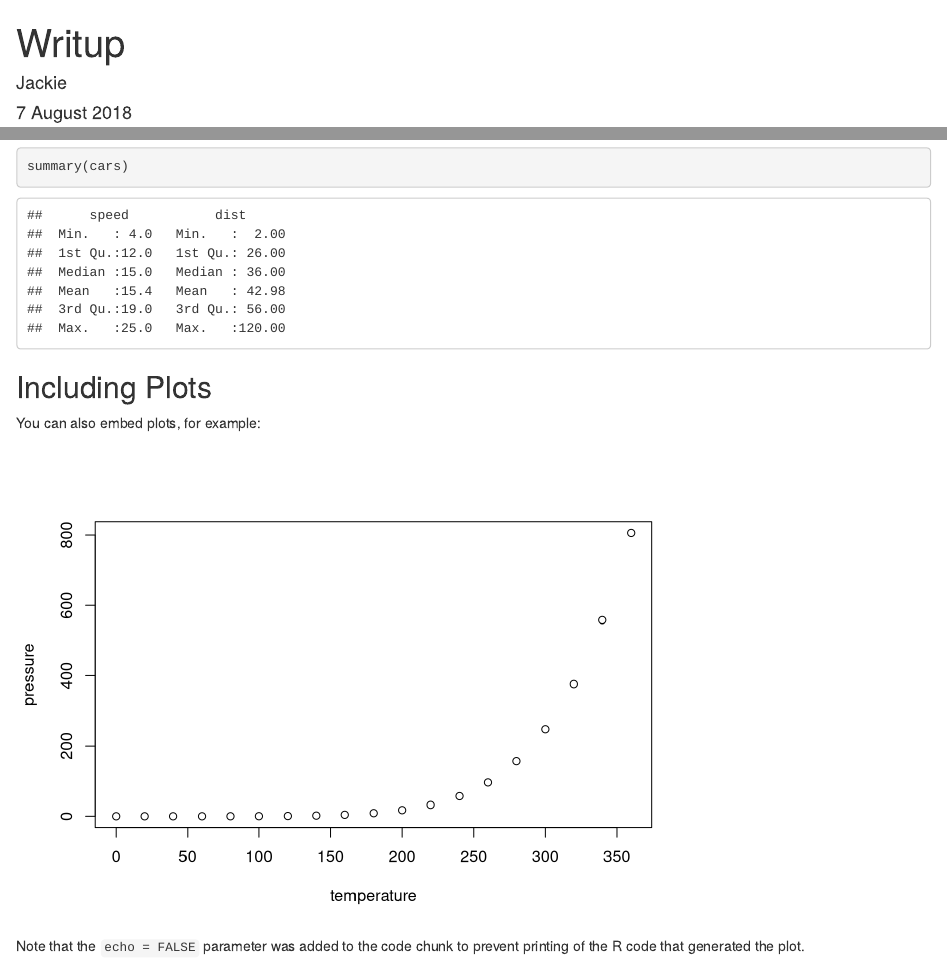
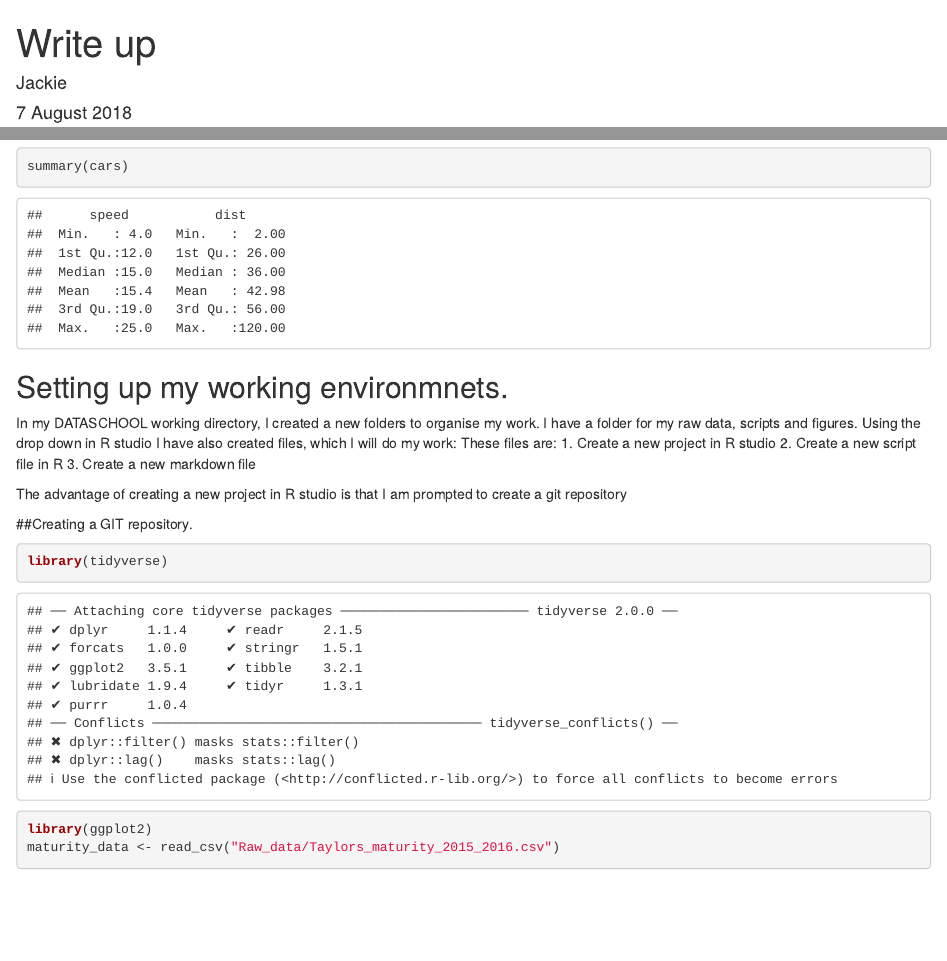
Before and after one commit to JackieOuzman/Data_Vis_project, an R Markdown document (Writeup.Rmd): the page in a window 1100 px wide, from its top, and a second part further down, joined at a grey line. Rendered offline with R 4.5, knitr and Pandoc, with nearby package versions; some code elsewhere in the file could not run offline.

Commit message:
Add comments on how to set up repository

````diff
--- a/Writeup.Rmd
+++ b/Writeup.Rmd
@@ -1,5 +1,5 @@
 ---
-title: "Writup"
+title: "Write up"
 author: "Jackie"
 date: "7 August 2018"
 output: html_document
@@ -19,12 +19,22 @@ When you click the **Knit** button a document will be generated that includes bo
 summary(cars)
 ```
 
-## Including Plots
+## Setting up my working environmnets.
+In my DATASCHOOL working directory, I created a new folders to organise my work.
+I have a folder for my raw data, scripts and figures.
+Using the drop down in R studio I have also created files, which I will do my work:
+These files are:
+1. Create a new project in R studio
+2. Create a new script file in R
+3. Create a new markdown file
 
-You can also embed plots, for example:
+The advantage of creating a new project in R studio is that I am prompted to create a git repository
 
-```{r pressure, echo=FALSE}
-plot(pressure)
+##Creating a GIT repository.
+
+
+```{r}
+library(tidyverse)
+library(ggplot2)
+maturity_data <- read_csv("Raw_data/Taylors_maturity_2015_2016.csv")
 ```
-
-Note that the `echo = FALSE` parameter was added to the code chunk to prevent printing of the R code that generated the plot.
````
